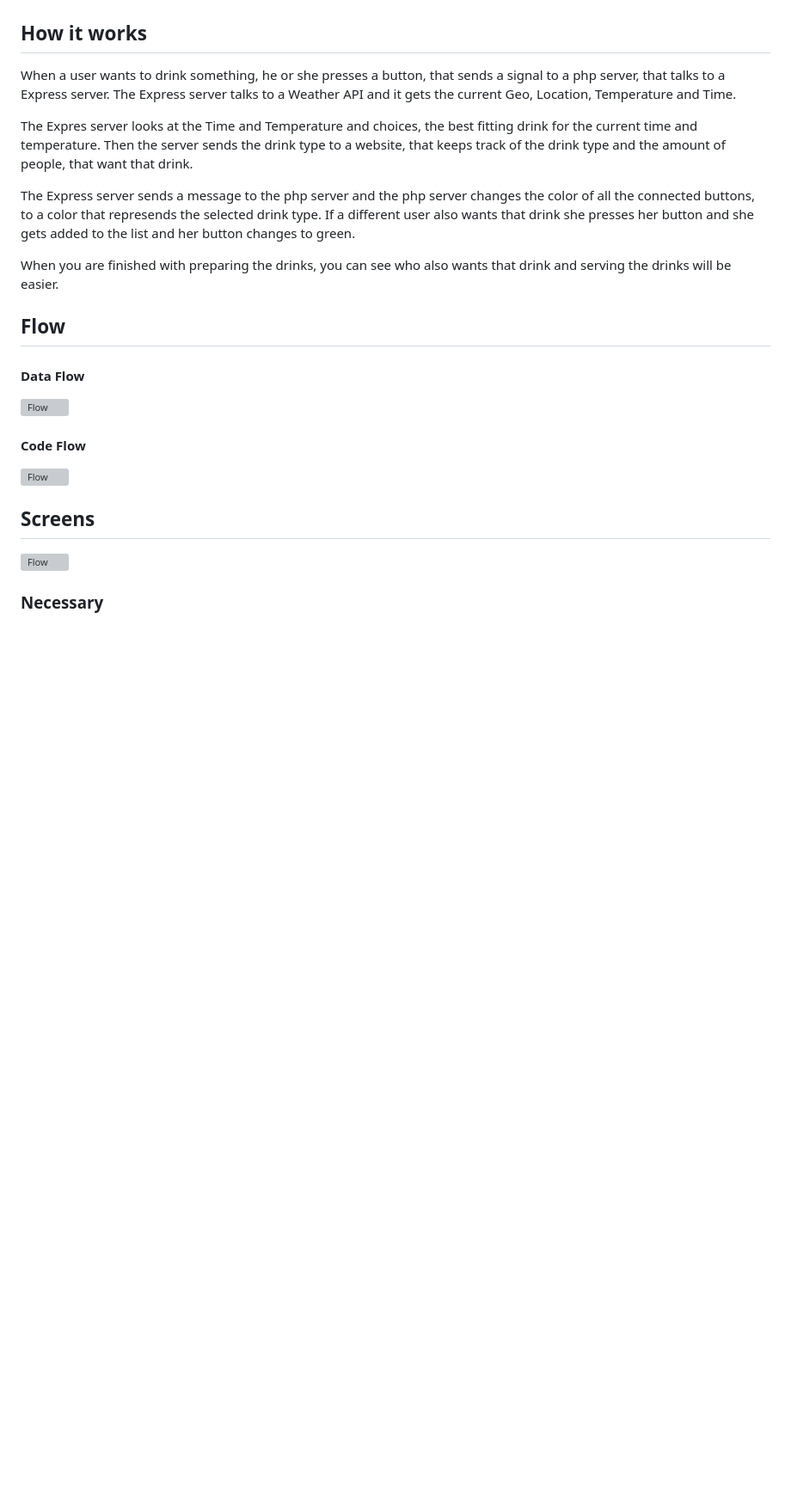
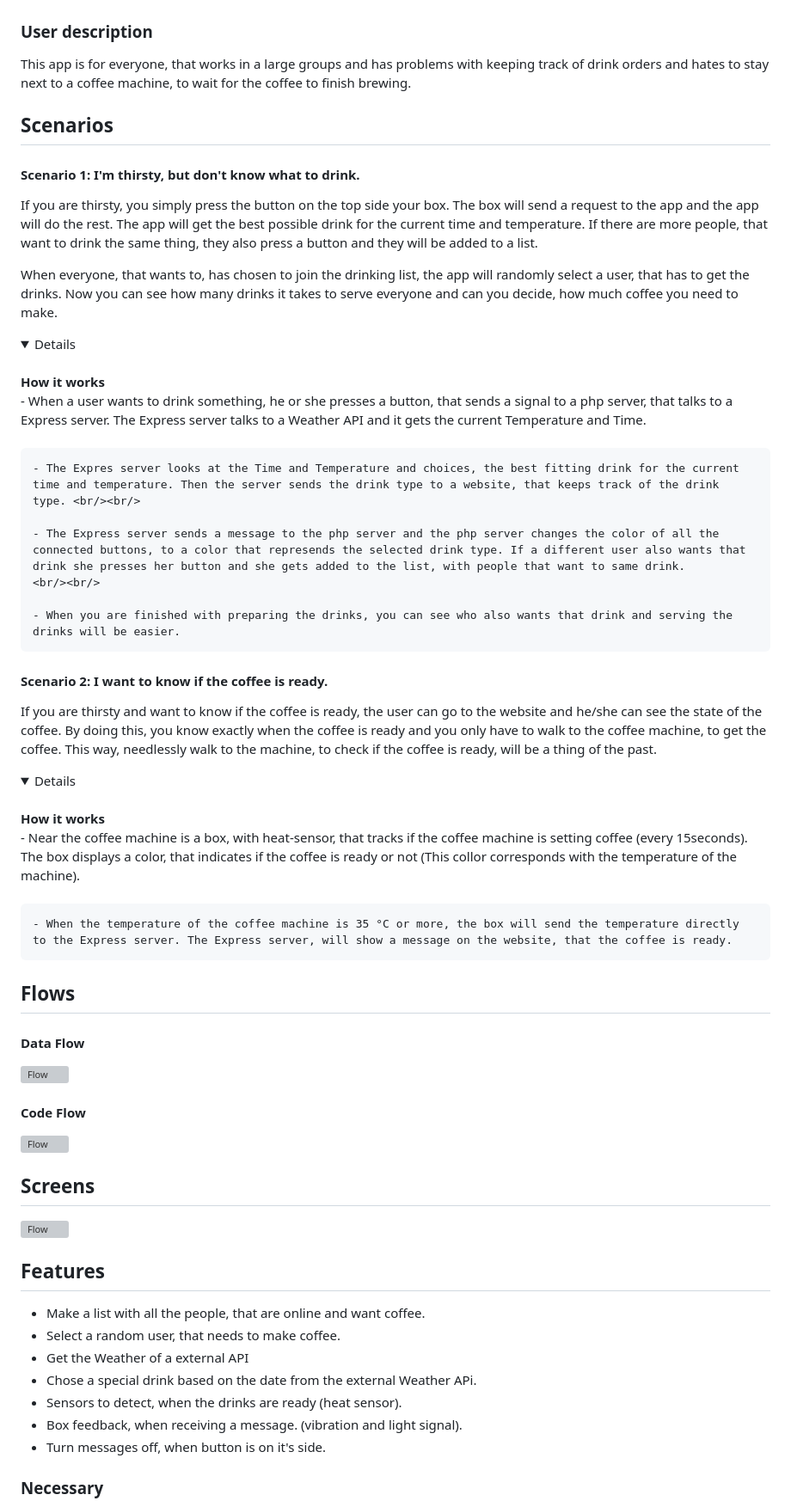
Before and after one commit to TimoVerkroost/minor-web-of-things-server, a Markdown page: README.md, the part around the change printed below. Shown: that part at 86% size. Drawn GitHub-style; folded sections open; blank space fills up the shorter version; grey boxes are pictures that could not be loaded.

Commit message:
tiltswitch and readme

```diff
--- a/README.md
+++ b/README.md
@@ -12,25 +10,55 @@ If there are more people, that want to drink the same thing, they also press a b
 ![Header Roulette](repo-images/header-coffee.jpg)
 
-## How it works
-When a user wants to drink something, he or she presses a button, that sends a signal to a php server, that talks to a Express server. The Express server talks to a Weather API and it gets the current Geo, Location, Temperature and Time.
+### User description
+This app is for everyone, that works in a large groups and has problems with keeping track of drink orders and hates to stay next to a coffee machine, to wait for the coffee to finish brewing.
 
-The Expres server looks at the Time and Temperature and choices, the best fitting drink for the current time and temperature. Then the server sends the drink type to a website, that keeps track of the drink type and the amount of people, that want that drink.
+## Scenarios
+#### Scenario 1: I'm thirsty, but don't know what to drink.
+If you are thirsty, you simply press the button on the top side your box. The box will send a request to the app and the app will do the rest. The app will get the best possible drink for the current time and temperature. If there are more people, that want to drink the same thing, they also press a button and they will be added to a list.
 
-The Express server sends a message to the php server and the php server changes the color of all the connected buttons, to a color that represends the selected drink type. If a different user also wants that drink she presses her button and she gets added to the list and her button changes to green.
+When everyone, that wants to, has chosen to join the drinking list, the app will randomly select a user, that has to get the drinks. Now you can see how many drinks it takes to serve everyone and can you decide, how much coffee you need to make.
 
-When you are finished with preparing the drinks, you can see who also wants that drink and serving the drinks will be easier.
+<details>
+    <br/><strong>How it works</strong><br/>
+    - When a user wants to drink something, he or she presses a button, that sends a signal to a php server, that talks to a Express server. The Express server talks to a Weather API and it gets the current Temperature and Time.
+    <br/><br/>
 
-## Flow
+    - The Expres server looks at the Time and Temperature and choices, the best fitting drink for the current time and temperature. Then the server sends the drink type to a website, that keeps track of the drink type. <br/><br/>
+
+    - The Express server sends a message to the php server and the php server changes the color of all the connected buttons, to a color that represends the selected drink type. If a different user also wants that drink she presses her button and she gets added to the list, with people that want to same drink.
+    <br/><br/>
+
+    - When you are finished with preparing the drinks, you can see who also wants that drink and serving the drinks will be easier.
+</details>
+
+#### Scenario 2: I want to know if the coffee is ready.
+If you are thirsty and want to know if the coffee is ready, the user can go to the website and he/she can see the state of the coffee. By doing this, you know exactly when the coffee is ready and you only have to walk to the coffee machine, to get the coffee. This way, needlessly walk to the machine, to check if the coffee is ready, will be a thing of the past.
+
+<details>
+    <br/><strong>How it works</strong><br/>
+    - Near the coffee machine is a box, with heat-sensor, that tracks if the coffee machine is setting coffee (every 15seconds). The box displays a color, that indicates if the coffee is ready or not (This collor corresponds with the temperature of the machine).
+    <br/><br/>
+
+    - When the temperature of the coffee machine is 35 °C or more, the box will send the temperature directly to the Express server. The Express server, will show a message on the website, that the coffee is ready.
+</details>
+
+## Flows
 #### Data Flow
 ![Flow](repo-images/wot-flow2.png)
 
 #### Code Flow
 ![Flow](repo-images/wot-flow4.png)
 
-
 ## Screens
 ![Flow](repo-images/wot-flow3.png)
 
-<!-- ## Features -->
+## Features
+- Make a list with all the people, that are online and want coffee.
+- Select a random user, that needs to make coffee.
+- Get the Weather of a external API
+- Chose a special drink based on the date from the external Weather APi.
+- Sensors to detect, when the drinks are ready (heat sensor).
+- Box feedback, when receiving a message. (vibration and light signal).
+- Turn messages off, when button is on it's side.
 
 ### Necessary
```
Also changed, not shown: other parts of README.md (+20 -18 lines), repo-images/graph.png (added), repo-images/koffie.png (added), 1 other file.
